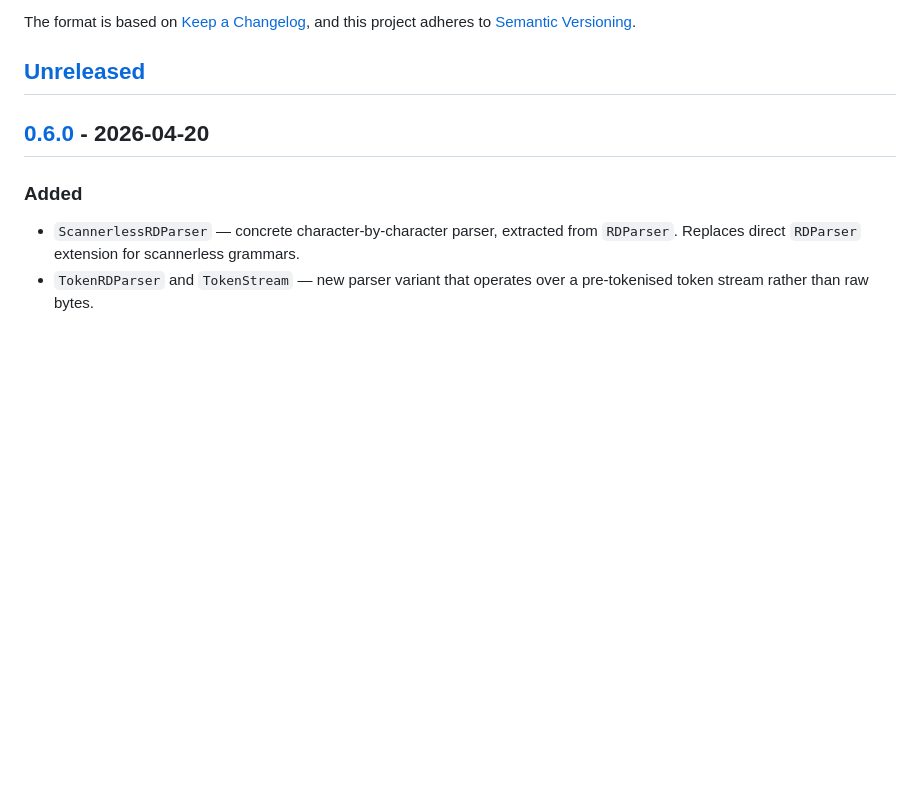
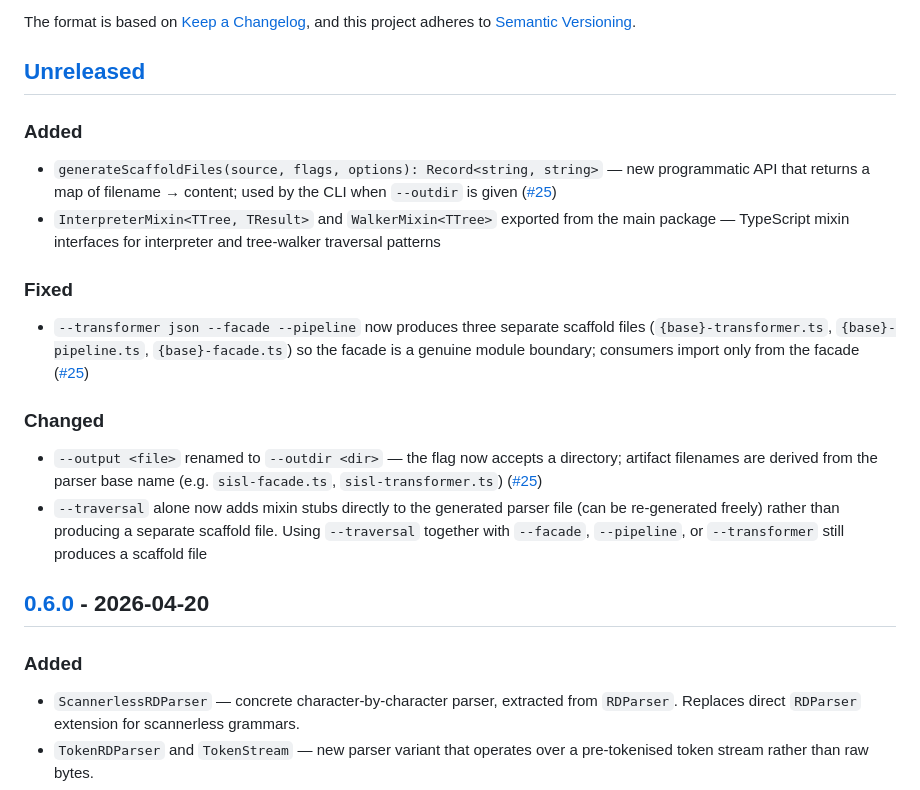
Before and after one commit to ConfiguredThings/RDP.js, a Markdown page: CHANGELOG.md, the part around the change. Rendered like a GitHub page; blank space fills up the shorter version.

Commit message:
Update changelog with new features and changes for upcoming release

```diff
--- a/CHANGELOG.md
+++ b/CHANGELOG.md
@@ -6,6 +6,19 @@ The format is based on [Keep a Changelog](https://keepachangelog.com/en/1.1.0/),
 and this project adheres to [Semantic Versioning](https://semver.org/spec/v2.0.0.html).
 
 ## [Unreleased]
+
+### Added
+
+- `generateScaffoldFiles(source, flags, options): Record<string, string>` — new programmatic API that returns a map of filename → content; used by the CLI when `--outdir` is given ([#25](https://github.com/ConfiguredThings/RDP.js/issues/25))
+- `InterpreterMixin<TTree, TResult>` and `WalkerMixin<TTree>` exported from the main package — TypeScript mixin interfaces for interpreter and tree-walker traversal patterns
+
+### Fixed
+- `--transformer json --facade --pipeline` now produces three separate scaffold files (`{base}-transformer.ts`, `{base}-pipeline.ts`, `{base}-facade.ts`) so the facade is a genuine module boundary; consumers import only from the facade ([#25](https://github.com/ConfiguredThings/RDP.js/issues/25))
+
+### Changed
+
+- `--output <file>` renamed to `--outdir <dir>` — the flag now accepts a directory; artifact filenames are derived from the parser base name (e.g. `sisl-facade.ts`, `sisl-transformer.ts`) ([#25](https://github.com/ConfiguredThings/RDP.js/issues/25))
+- `--traversal` alone now adds mixin stubs directly to the generated parser file (can be re-generated freely) rather than producing a separate scaffold file. Using `--traversal` together with `--facade`, `--pipeline`, or `--transformer` still produces a scaffold file
 
 ## [0.6.0] - 2026-04-20
 
```
